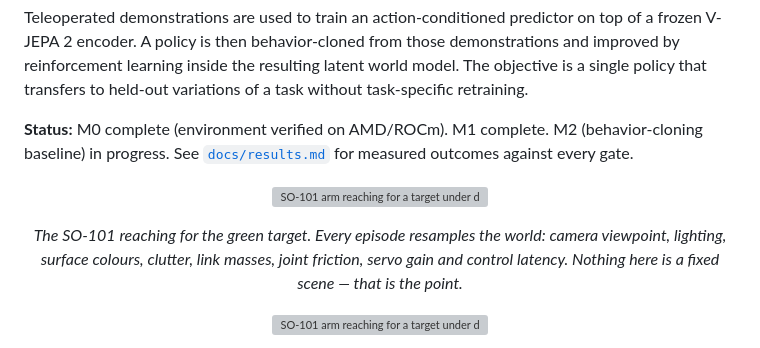
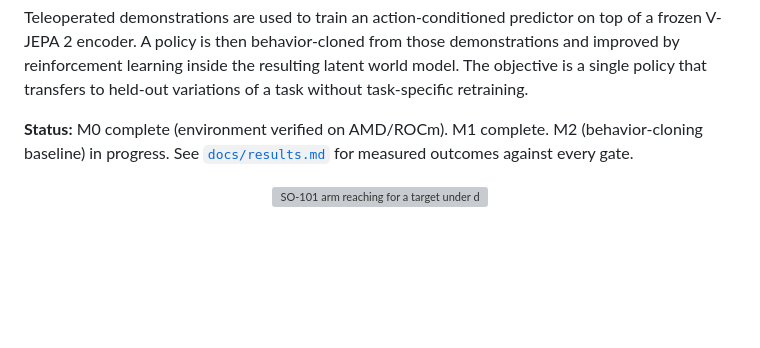
Before and after one commit to LeeMarshall1113/jetspace-imitation-learning, a Markdown page: README.md, the part around the change. Drawn GitHub-style; blank space fills up the shorter version; grey boxes are pictures that could not be loaded.

Commit message:
Remove the duplicated hero GIF block
The M2 merge kept two copies. dev and the feature branch had each added the
same block independently, at slightly different offsets, so git took both as
separate additions rather than a conflict -- the failure mode where a clean
merge is still wrong.

Swept the rest of the repo for the same pattern: no duplicated headings,
definitions or other media references.

Co-Authored-By: Claude Opus 5 <noreply@anthropic.com>

```diff
--- a/README.md
+++ b/README.md
@@ -11,15 +11,6 @@ of a task without task-specific retraining.
 **Status:** M0 complete (environment verified on AMD/ROCm). M1 complete. M2
 (behavior-cloning baseline) in progress. See [`docs/results.md`](docs/results.md)
 for measured outcomes against every gate.
-
-<p align="center">
-  <img src="docs/media/episodes.gif" alt="SO-101 arm reaching for a target under domain randomization" width="640">
-</p>
-
-<p align="center"><em>The SO-101 reaching for the green target. Every episode
-resamples the world: camera viewpoint, lighting, surface colours, clutter, link
-masses, joint friction, servo gain and control latency. Nothing here is a fixed
-scene — that is the point.</em></p>
 
 <p align="center">
   <img src="docs/media/episodes.gif" alt="SO-101 arm reaching for a target under domain randomization" width="640">
```
